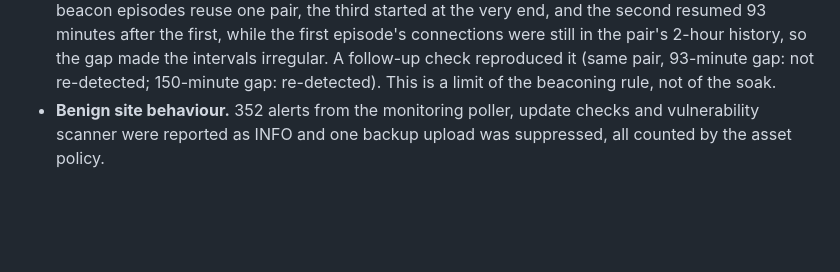
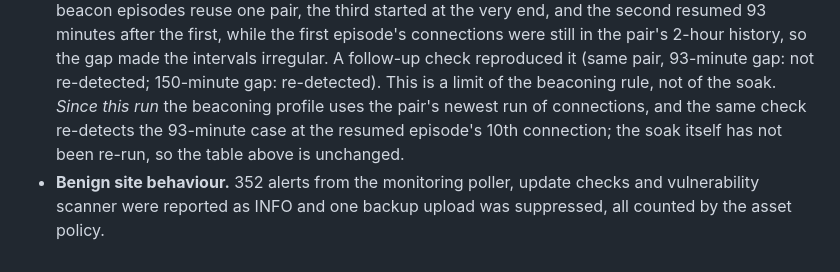
Before and after one commit to kvmohamed/UniShield, a Markdown page: reports/soak_test.md, the part around the change. Drawn GitHub-style; blank space fills up the shorter version.

Commit message:
Document re-detection of resumed beacons and refresh passive verification

```diff
--- a/reports/soak_test.md
+++ b/reports/soak_test.md
@@ -95,5 +95,8 @@ Reading the run (analysis added after it finished):
   after the first, while the first episode's connections were still in the pair's 2-hour history, so the
   gap made the intervals irregular. A follow-up check reproduced it (same pair, 93-minute gap: not
   re-detected; 150-minute gap: re-detected). This is a limit of the beaconing rule, not of the soak.
+  *Since this run* the beaconing profile uses the pair's newest run of connections, and the same
+  check re-detects the 93-minute case at the resumed episode's 10th connection; the soak itself has
+  not been re-run, so the table above is unchanged.
 - **Benign site behaviour.** 352 alerts from the monitoring poller, update checks and vulnerability scanner
   were reported as INFO and one backup upload was suppressed, all counted by the asset policy.
```
Also changed, not shown: docs/limitations.md (+7 -4 lines).
